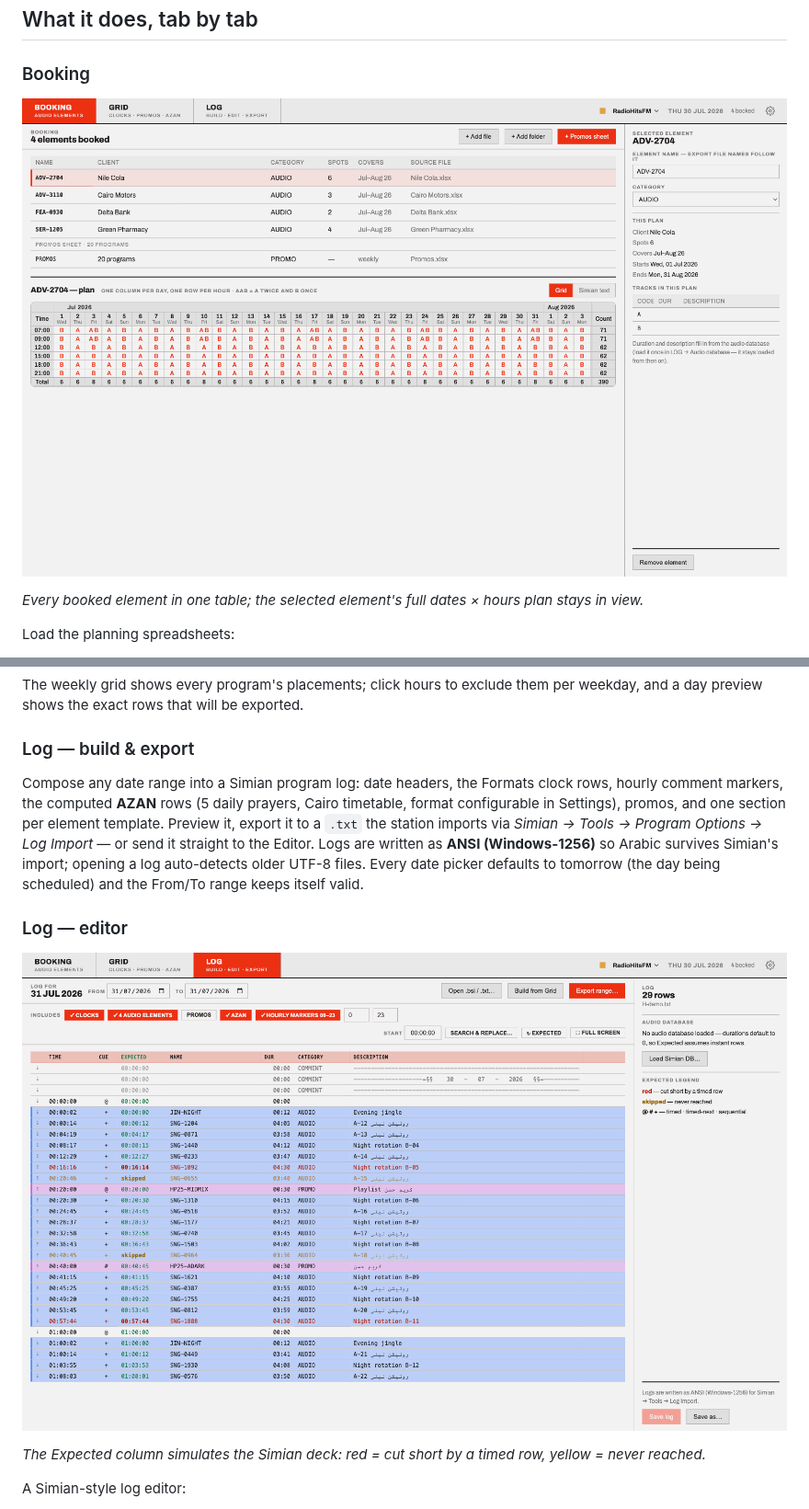
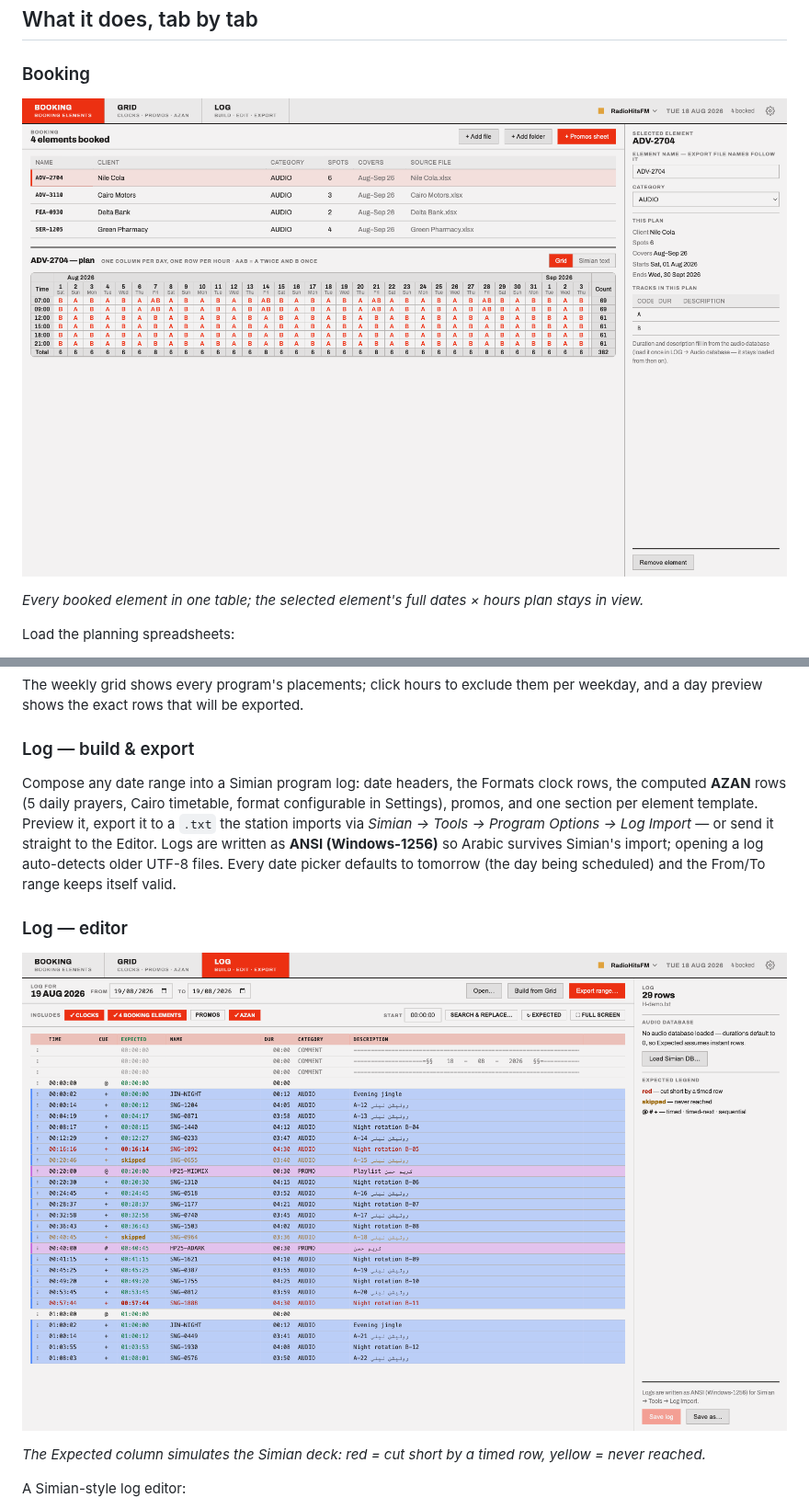
Before and after one commit to Zezoo123/Radio, a Markdown page: README.md, 2 parts joined by grey strips. Shown at 92% size. GitHub-like rendering; pictures changed too: docs/screenshots/booking.png, docs/screenshots/editor-simulation.png.

```diff
--- a/README.md
+++ b/README.md
@@ -103,8 +103,8 @@ day preview shows the exact rows that will be exported.
 
 ### Log — build & export
 
-Compose any date range into a Simian program log: date headers, the Formats clock rows, hourly
-comment markers, the computed **AZAN** rows (5 daily prayers, Cairo timetable, format configurable
+Compose any date range into a Simian program log: date headers, the Formats clock rows, the
+computed **AZAN** rows (5 daily prayers, Cairo timetable, format configurable
 in Settings), promos, and one section per element template. Preview it, export it to a `.txt` the
 station imports via _Simian → Tools → Program Options → Log Import_ — or send it straight to the
 Editor. Logs are written as **ANSI (Windows-1256)** so Arabic survives Simian's import; opening a
```
Also changed, not shown: other parts of README.md (+1 -1 lines), docs/screenshots/grid-clocks.png, docs/screenshots/grid-promos.png, docs/screenshots/hero-log.png, docs/screenshots/settings.png, 6 other files.
